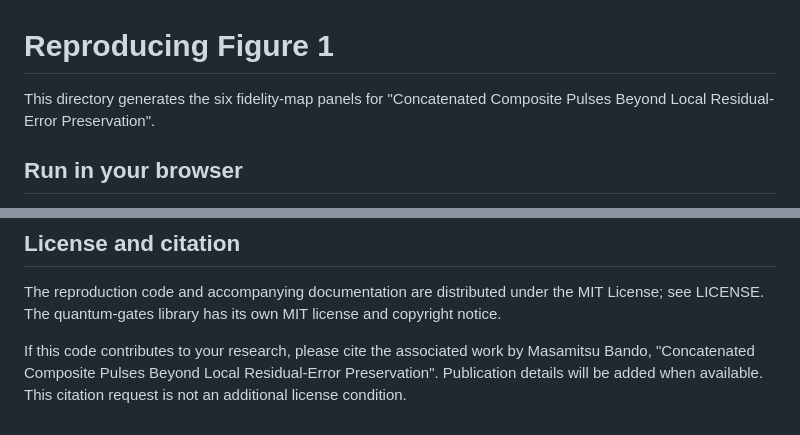
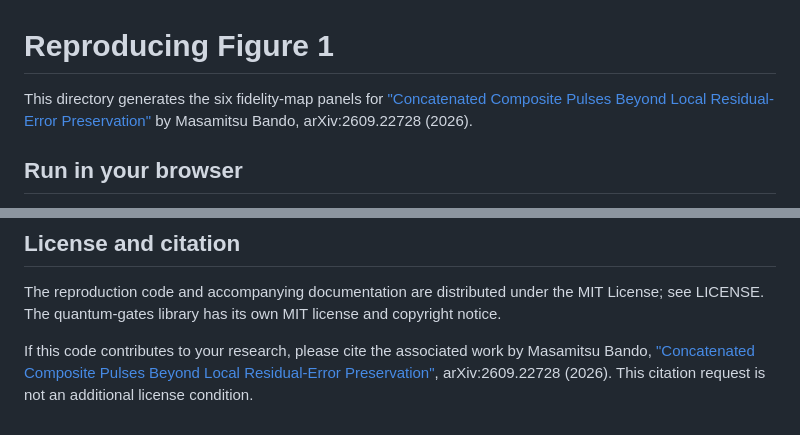
Before and after one commit to masabando/cccp-beyond-rep, a Markdown page: README.md, 2 parts joined by grey strips. Drawn GitHub-style.

Commit message:
docs: 公開済みarXiv論文へのリンクと引用情報を追加

```diff
--- a/README.md
+++ b/README.md
@@ -1,7 +1,8 @@
 # Reproducing Figure 1
 
 This directory generates the six fidelity-map panels for
-"Concatenated Composite Pulses Beyond Local Residual-Error Preservation".
+["Concatenated Composite Pulses Beyond Local Residual-Error Preservation"](https://arxiv.org/abs/2609.22728)
+by Masamitsu Bando, arXiv:2609.22728 (2026).
 
 ## Run in your browser
 
@@ -136,6 +137,7 @@ the MIT License; see LICENSE. The quantum-gates library has its own MIT
 license and copyright notice.
 
 If this code contributes to your research, please cite the associated work
-by Masamitsu Bando, "Concatenated Composite Pulses Beyond Local
-Residual-Error Preservation". Publication details will be added when
-available. This citation request is not an additional license condition.
+by Masamitsu Bando, ["Concatenated Composite Pulses Beyond Local
+Residual-Error Preservation"](https://arxiv.org/abs/2609.22728),
+arXiv:2609.22728 (2026). This citation request is not an additional
+license condition.
```
